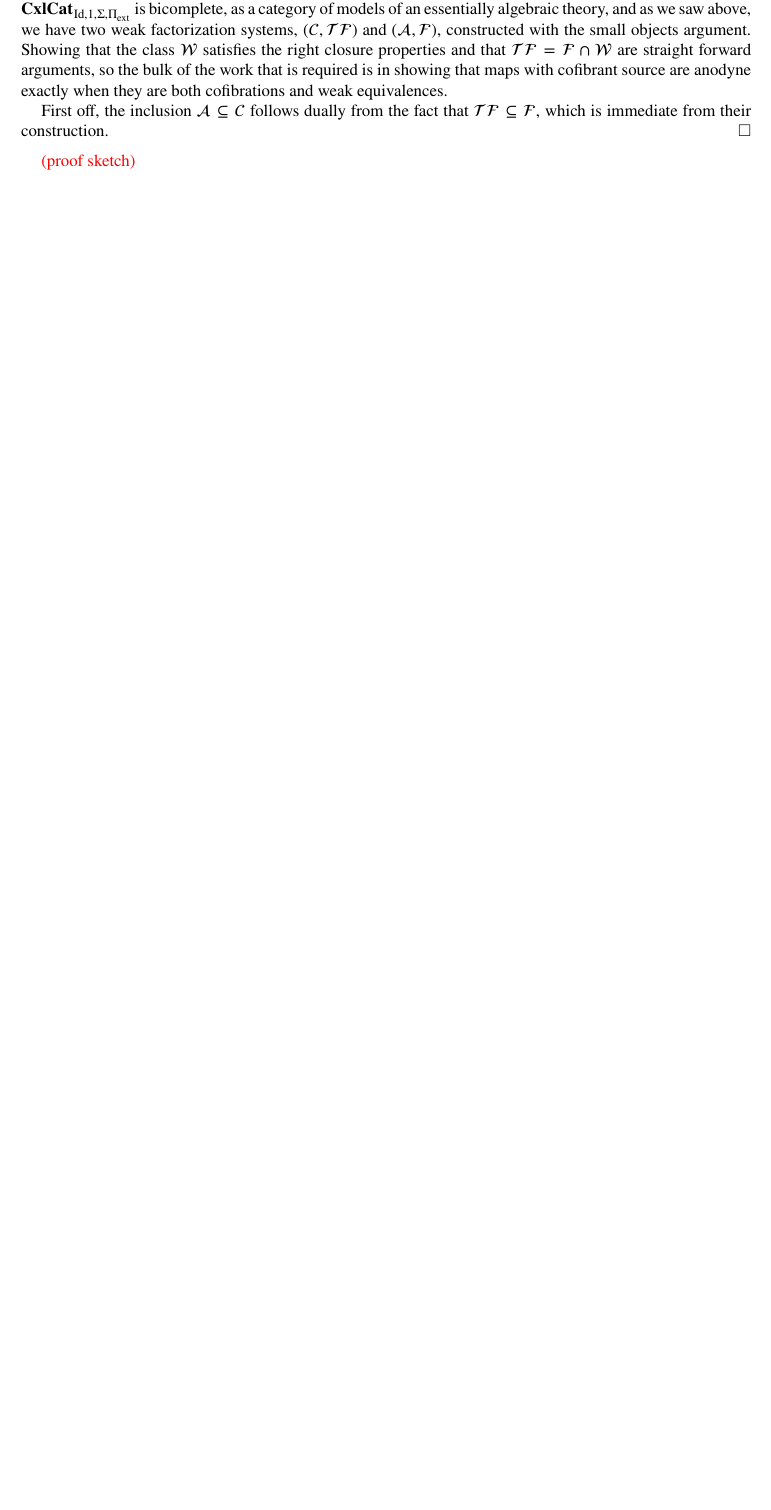
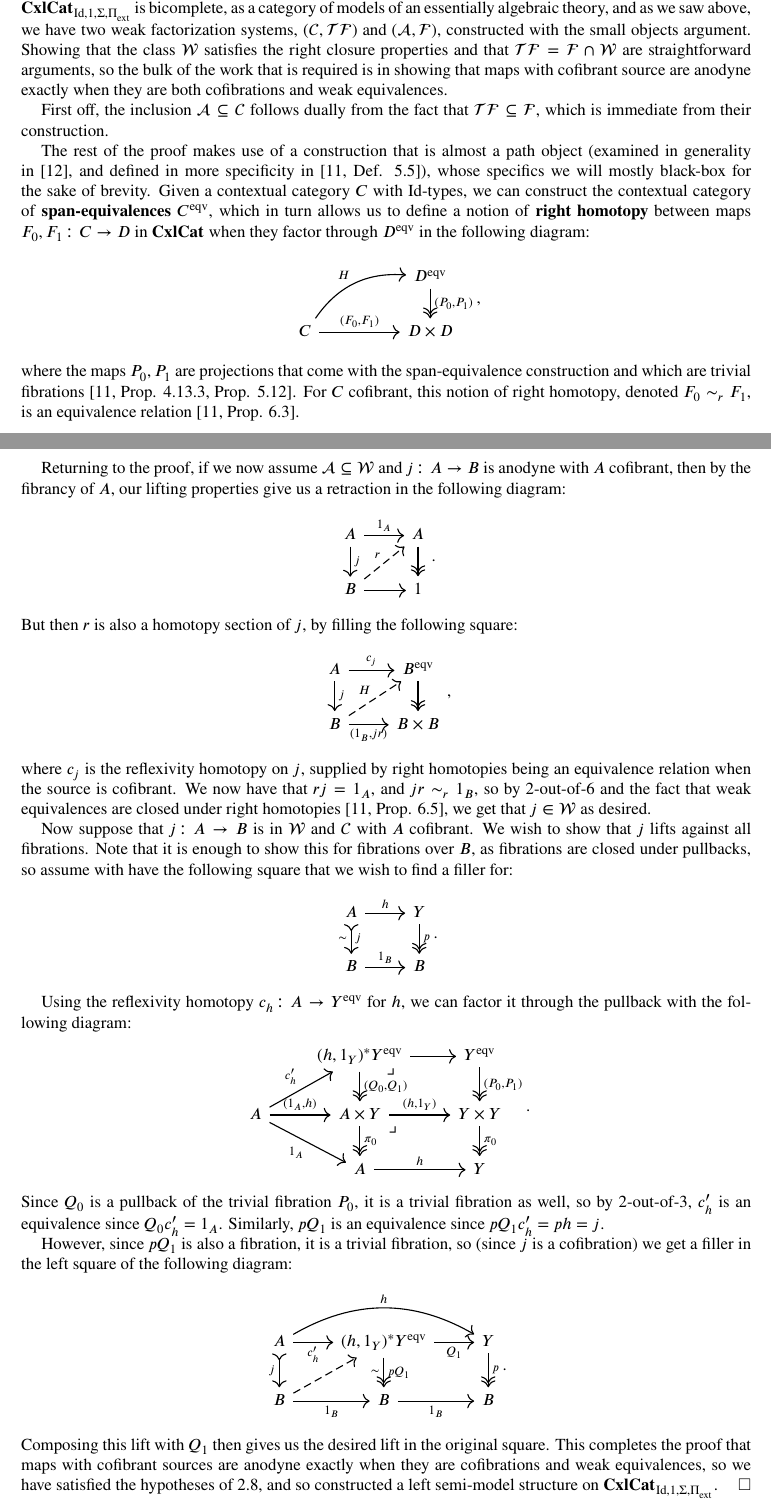
Before and after one commit to doolster/LaTeX-files, a LaTeX thesis (Thesis/Candidacy_Paper/CandidacyPaper.tex, which reads Thesis/style.sty): part of page 6 of 10 before the commit and two parts of pages 6 and 7 of 12 after it, the two joined at a grey line, cut so that both start at the same text, the shorter picture padded with empty space. Compiled offline with pdfLaTeX.

Commit message:
Proof. Minor changes.

```diff
--- a/Thesis/Candidacy_Paper/CandidacyPaper.tex
+++ b/Thesis/Candidacy_Paper/CandidacyPaper.tex
@@ -248,15 +248,56 @@ These classes of maps satisfy the hypotheses of \ref{lem:semi-model struct}, pro
     The classes $\cW,\cC,\cF$ above form a left semi-model structure on the category $\CxlCat_{\Id,1,\Sigma,\Pi_{\ext}}$.
 \end{thm}
 \begin{sketch}
-    We show that $\CxlCat_{\Id,1,\Sigma,\Pi_{\ext}}$ satisfies the hypotheses of \ref{lem:semi-model struct}. As noted before, we know that $\CxlCat_{\Id,1,\Sigma,\Pi_{\ext}}$ is bicomplete, as a category of models of an essentially algebraic theory, and as we saw above, we have two weak factorization systems, $(\cC,\cT\cF)$ and $(\cA,\cF)$, constructed with the small objects argument. Showing that the class $\cW$ satisfies the right closure properties and that $\cT\cF=\cF\cap\cW$ are straight forward arguments, so the bulk of the work that is required is in showing that maps with cofibrant source are anodyne exactly when they are both cofibrations and weak equivalences.
+    We show that $\CxlCat_{\Id,1,\Sigma,\Pi_{\ext}}$ satisfies the hypotheses of \ref{lem:semi-model struct}. As noted before, we know that $\CxlCat_{\Id,1,\Sigma,\Pi_{\ext}}$ is bicomplete, as a category of models of an essentially algebraic theory, and as we saw above, we have two weak factorization systems, $(\cC,\cT\cF)$ and $(\cA,\cF)$, constructed with the small objects argument. Showing that the class $\cW$ satisfies the right closure properties and that $\cT\cF=\cF\cap\cW$ are straightforward arguments, so the bulk of the work that is required is in showing that maps with cofibrant source are anodyne exactly when they are both cofibrations and weak equivalences.
 
     First off, the inclusion $\cA\subseteq\cC$ follows dually from the fact that $\cT\cF\subseteq\cF$, which is immediate from their construction.
+
+    The rest of the proof makes use of a construction that is almost a path object (examined in generality in \cite{KL21b}, and defined in more specificity in \cite[Def. 5.5]{KL18}), whose specifics we will mostly black-box for the sake of brevity. Given a contextual category $C$ with $\Id$-types, we can construct the contextual category of \textbf{span-equivalences} $C^{\eqv}$, which in turn allows us to define a notion of \textbf{right homotopy} between maps $F_0,F_1\colon C\to D$ in $\CxlCat$ when they factor through $D^{\eqv}$ in the following diagram:
+    \[\begin{tikzcd}
+            &  & D^{\text{eqv}} \arrow[d, "{(P_0,P_1)}", two heads] \\
+        C \arrow[rr, "{(F_0,F_1)}"] \arrow[rru, "H", bend left] &  & D\times D
+    \end{tikzcd},\]
+    where the maps $P_0,P_1$ are projections that come with the span-equivalence construction and which are trivial fibrations \cite[Prop. 4.13.3, Prop. 5.12]{KL18}. For $C$ cofibrant, this notion of right homotopy, denoted $F_0\sim_r F_1$, is an equivalence relation \cite[Prop. 6.3]{KL18}.
+
+    Returning to the proof, if we now assume $\cA\subseteq\cW$ and $j\colon A\to B$ is anodyne with $A$ cofibrant, then by the fibrancy of $A$, our lifting properties give us a retraction in the following diagram:
+    \[\begin{tikzcd}
+        A \arrow[r, "1_A"] \arrow[d, "j"] & A \arrow[d, two heads]\\
+        B \arrow[ur, dashed, "r"] \arrow[r] & 1
+    \end{tikzcd}.\]
+    But then $r$ is also a homotopy section of $j$, by filling the following square:
+    \[\begin{tikzcd}
+        A \arrow[r, "c_j"] \arrow[d, "j"] & B^{\eqv} \arrow[d, two heads]\\
+        B \arrow[ur, dashed, "H"] \arrow[r, "{(1_B, jr)}"'] & B\times B
+    \end{tikzcd},\]
+    where $c_j$ is the reflexivity homotopy on $j$, supplied by right homotopies being an equivalence relation when the source is cofibrant. We now have that $rj=1_A$, and $jr\sim_r1_B$, so by 2-out-of-6 and the fact that weak equivalences are closed under right homotopies \cite[Prop. 6.5]{KL18}, we get that $j\in\cW$ as desired.
+
+    Now suppose that $j\colon A\to B$ is in $\cW$ and $\cC$ with $A$ cofibrant. We wish to show that $j$ lifts against all fibrations. Note that it is enough to show this for fibrations over $B$, as fibrations are closed under pullbacks, so assume with have the following square that we wish to find a filler for:
+    \[\begin{tikzcd}
+        A \arrow[r, "h"] \arrow[d, tail, "j", "\sim"'] & Y \arrow[d, two heads, "p"]\\
+        B \arrow[r, "1_B"] & B
+    \end{tikzcd}.\]
+
+    Using the reflexivity homotopy $c_h\colon A\to Y^{\eqv}$ for $h$, we can factor it through the pullback with the following diagram:
+    \[\begin{tikzcd}
+            & {(h,1_Y)^*Y^{\eqv}} \arrow[r] \arrow[d, two heads, "{(Q_0,Q_1)}"] \arrow[dr, phantom, "\lrcorner", pos=0] & Y^{\eqv} \arrow[d, two heads, "{(P_0,P_1)}"]\\
+        A \arrow[ur, "c_h'"] \arrow[r, "{(1_A,h)}"] \arrow[dr, "1_A"'] & A\times Y \arrow[r, "{(h,1_Y)}"] \arrow[d, two heads, "\pi_0"] \arrow[dr, phantom, "\lrcorner", pos=0.1] & Y\times Y \arrow[d, two heads, "\pi_0"]\\
+            & A \arrow[r, "h"] & Y
+    \end{tikzcd}.\]
+    Since $Q_0$ is a pullback of the trivial fibration $P_0$, it is a trivial fibration as well, so by 2-out-of-3, $c_h'$ is an equivalence since $Q_0c_h'=1_A$. Similarly, $pQ_1$ is an equivalence since $pQ_1c_h'=ph=j$.
+
+    However, since $pQ_1$ is also a fibration, it is a trivial fibration, so (since $j$ is a cofibration) we get a filler in the left square of the following diagram:
+    \[\begin{tikzcd}
+        A \arrow[r, "c_h'"'] \arrow[rr, bend left, "h"] \arrow[d, tail, "j"'] & {(h,1_Y)^*Y^{\eqv}} \arrow[r, "Q_1"'] \arrow[d, two heads, "pQ_1", "\sim"'] & Y \arrow[d, two heads, "p"]\\
+        B \arrow[ur, dashed] \arrow[r, "1_B"'] & B \arrow[r, "1_B"'] & B
+    \end{tikzcd}.\]
+    Composing this lift with $Q_1$ then gives us the desired lift in the original square. This completes the proof that maps with cofibrant sources are anodyne exactly when they are cofibrations and weak equivalences, so we have satisfied the hypotheses of \ref{lem:semi-model struct}, and so constructed a left semi-model structure on $\CxlCat_{\Id,1,\Sigma,\Pi_{\ext}}$.
 \end{sketch}
-\note{proof sketch}
 
 \section{Conjecture}
 
-With our syntax given by contextual categories and semantics given by quasicategories, we finally have the background to start discussing the conjecture which is the primary motivation of this research. We saw previously that each contextual category has an underlying category with weak equivalences, giving us an inclusion $\CxlCat\to\weCat$. It is known that the categories $\weCat$ and $\qCat$ are DK-equivalent as categories with weak equivalences. We will call this equivalence $\Ho_\infty$ and note that it can be implemented in a number of ways (see \cite[$\S1.6$]{Barwick}), but, for concreteness, we will take it to be hammock localization followed by fibrant replacement and the homotopy coherent nerve, following \cite{KL18}. We can then define the map $\Cl_\infty$ as the following composite:
+With our syntax given by contextual categories and semantics given by quasicategories, we finally have the background to start discussing the conjecture which is the primary motivation of this research. We saw previously that each contextual category has an underlying category with weak equivalences, giving us an inclusion $\CxlCat\to\weCat$. It is known that the categories $\weCat$ and $\qCat$ are DK-equivalent as categories with weak equivalences. We will call this equivalence $\Ho_\infty$ and note that it can be implemented in a number of ways (see \cite[$\S1.6$]{Barwick}), but, for concreteness, we can consider the following localization construction which takes a category with weak equivalences $(C,\cW)$, takes the pushout of the span
+$$ \coprod_{w\in\cW}E[1]\leftarrow\coprod_{w\in\cW}\Delta^1\to NC $$
+in $\sSet$ ($NC$ is the nerve of $C$), and takes a fibrant replacement in the Joyal model structure. We can then define the map $\Cl_\infty$ as the following composite:
 \[\CxlCat_{\Id,1,\Sigma,\Pi_{\ext}}\xrightarrow{\quad}\weCat\xrightarrow{\Ho_\infty}\qCat.\]
 \cite{Kapulkin} shows us that this functor is homotopical and valued in $\LCCC_\infty$.
 \begin{thm}\cite[Thm. 5.8]{Kapulkin}
--- a/Thesis/style.sty
+++ b/Thesis/style.sty
@@ -242,6 +242,7 @@
 \newcommand{\Def}{\operatorname{Def}}
 \newcommand{\Ty}{\operatorname{Ty}}
 \newcommand{\Tm}{\operatorname{Tm}}
+\newcommand{\eqv}{\operatorname{eqv}}
 
 \newcommand{\Id}{\operatorname{Id}}
 \newcommand{\refl}{\operatorname{refl}}
```
Also changed, not shown: Thesis/Candidacy_Paper/refs.bib (+29 -9 lines), Thesis/Candidacy_Paper/CandidacyPaper.pdf, Thesis/Candidacy_Paper/CandidacyPaper.tex (33 more changed lines).
